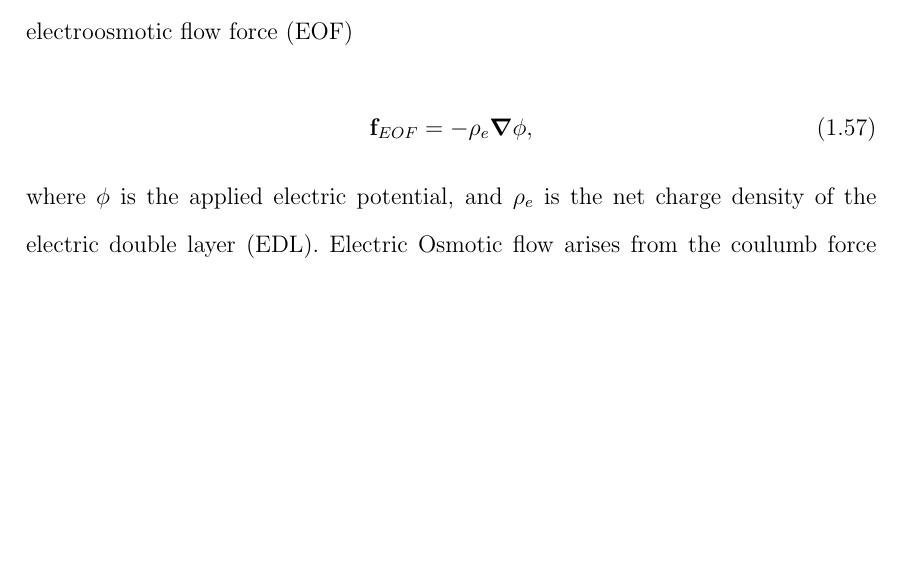
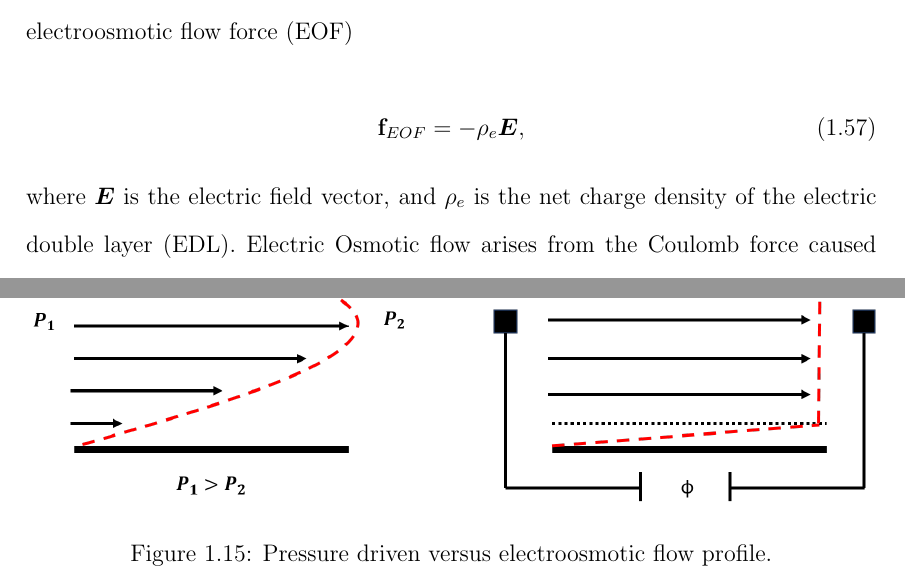
Before and after one commit to dplange/Single-Cell-Impedance-Sensor-Thesis-, a LaTeX thesis (main.tex, which reads chapters/Background.tex): part of page 26 of 32 before the commit and two parts of page 26 of 33 after it, the two joined at a grey line, cut so that both start at the same text, the shorter picture padded with empty space. Compiled offline with pdfLaTeX.

Commit message:
Updates from ShareLaTeX

```diff
--- a/chapters/Background.tex
+++ b/chapters/Background.tex
@@ -539,10 +539,17 @@ or in index notation as
 \noindent where \textbf{g} is the acceleration of gravity, and for some microfluidic applications, the electroosmotic flow force (EOF)
 
 \begin{equation}
-    \textbf{f}_{EOF} = -\rho_e \boldsymbol{\nabla}\phi,
+    \textbf{f}_{EOF} = -\rho_e \boldsymbol{E},
 \end{equation}
 
-\noindent where $\phi$ is the applied electric potential, and $\rho_e$ is the net charge density of the electric double layer (EDL). Electric Osmotic flow arises from the coulumb force caused by the net electric charge from the electric double layer at the channel surface and the applied electric field. The electric double layer arises from the equilibrium of the solid-fluid interface and will be discussed in-depth in section. EOF results in plug flow which is characterized by a flat velocity profile in contrast to a parabolic velocity profile in pressure driven flow (figure \ref{fig:parabolic vs plug}).
+\noindent where $\boldsymbol{E}$ is the electric field vector, and $\rho_e$ is the net charge density of the electric double layer (EDL). Electric Osmotic flow arises from the Coulomb force caused by the net electric charge from the electric double layer at the channel surface and the applied electric field. The electric double layer arises from the equilibrium of the solid-fluid interface and will be discussed in-depth in section. EOF results in plug flow which is characterized by a flat velocity profile in contrast to a parabolic velocity profile in pressure driven flow (figure \ref{fig:plug_vs_parabolic_flow}).
+
+\begin{figure}[ht]
+    \centering
+    \includegraphics[width = \textwidth]{images/plugVsParabolic.png}
+    \caption[Pressure driven versus electroosmotic flow profile]{Pressure driven versus electroosmotic flow profile. }
+    \label{fig:plug_vs_parabolic_flow}
+\end{figure}
 
 \par The most common form of the Navier-Stokes equation includes the surface forces of pressure driven Newtonian fluids with the gravitational forces and can be expressed by combining equations \ref{eqn:cons_momentum}, \ref{eqn:viscous_pressure_force}, and \ref{eqn:gravity_force}.
 
```
